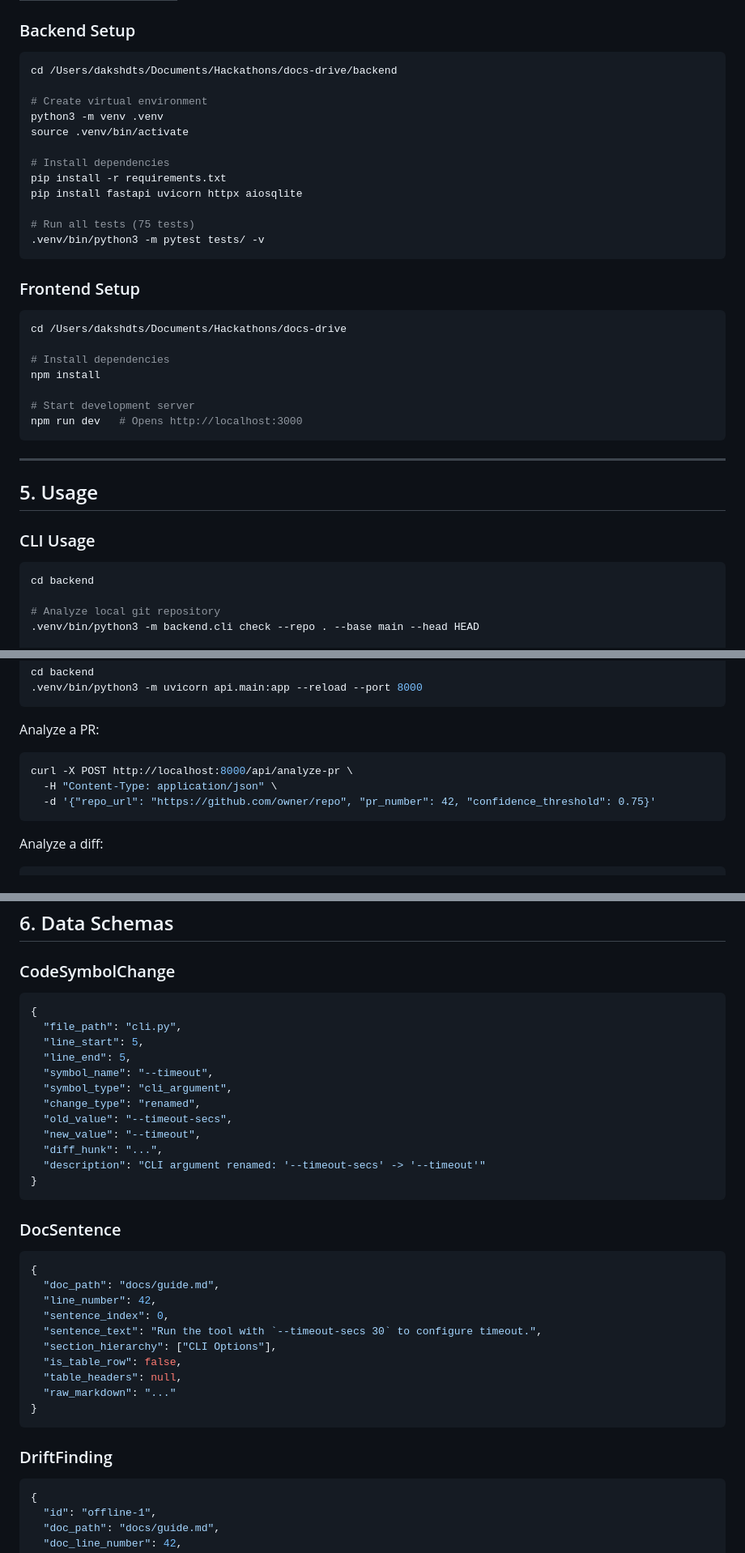
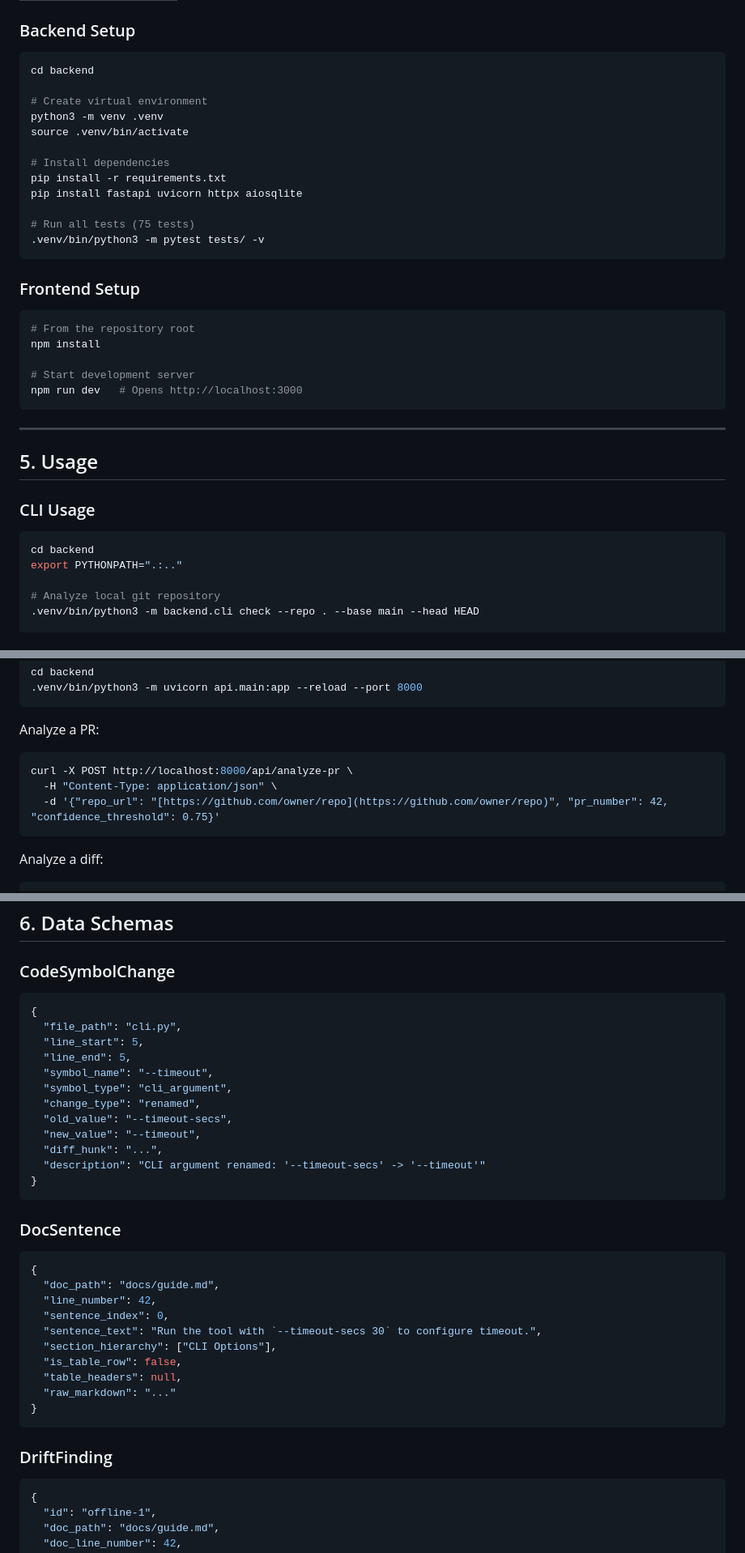
Before and after one commit to DakshSingh-GitHub/docs-drive, a Markdown page: README.md, 3 parts joined by grey strips. Shown at 81% size. GitHub-like rendering.

````diff
--- a/README.md
+++ b/README.md
@@ -196,7 +200,7 @@ DriftAnalysisReport ──▶ JSON output with exact sentence, code line, sugges
 ### Backend Setup
 
 ```bash
-cd /Users/dakshdts/Documents/Hackathons/docs-drive/backend
+cd backend
 
 # Create virtual environment
 python3 -m venv .venv
@@ -213,9 +217,7 @@ pip install fastapi uvicorn httpx aiosqlite
 ### Frontend Setup
 
 ```bash
-cd /Users/dakshdts/Documents/Hackathons/docs-drive
-
-# Install dependencies
+# From the repository root
 npm install
 
 # Start development server
@@ -230,6 +232,7 @@ npm run dev   # Opens http://localhost:3000
 
 ```bash
 cd backend
+export PYTHONPATH=".:.."
 
 # Analyze local git repository
 .venv/bin/python3 -m backend.cli check --repo . --base main --head HEAD
@@ -275,7 +278,7 @@ Analyze a PR:
 ```bash
 curl -X POST http://localhost:8000/api/analyze-pr \
   -H "Content-Type: application/json" \
-  -d '{"repo_url": "https://github.com/owner/repo", "pr_number": 42, "confidence_threshold": 0.75}'
+  -d '{"repo_url": "[https://github.com/owner/repo](https://github.com/owner/repo)", "pr_number": 42, "confidence_threshold": 0.75}'
 ```
 
 Analyze a diff:
@@ -302,7 +305,7 @@ curl http://localhost:8000/api/runs/run_abc123
 ## 6. Data Schemas
 
 ### CodeSymbolChange
-```python
+```jsonc
 {
   "file_path": "cli.py",
   "line_start": 5,
@@ -318,7 +321,7 @@ curl http://localhost:8000/api/runs/run_abc123
 ```
 
 ### DocSentence
-```python
+```jsonc
 {
   "doc_path": "docs/guide.md",
   "line_number": 42,
@@ -332,7 +335,7 @@ curl http://localhost:8000/api/runs/run_abc123
 ```
 
 ### DriftFinding
-```python
+```jsonc
 {
   "id": "offline-1",
   "doc_path": "docs/guide.md",
````
Also changed, not shown: other parts of README.md (+52 -60 lines).
